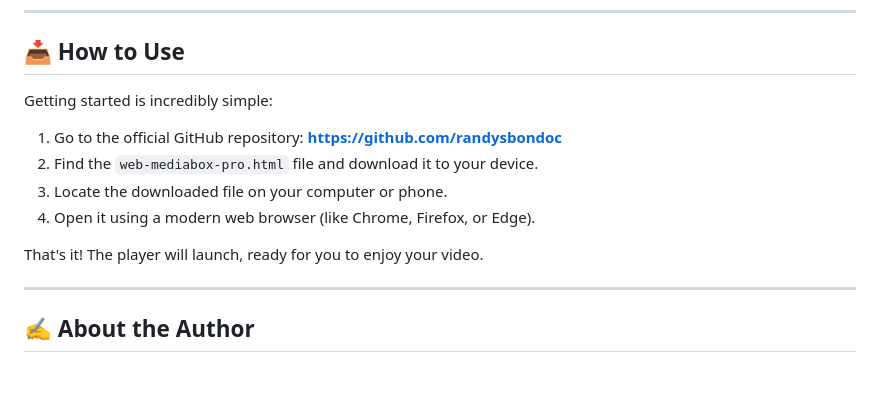
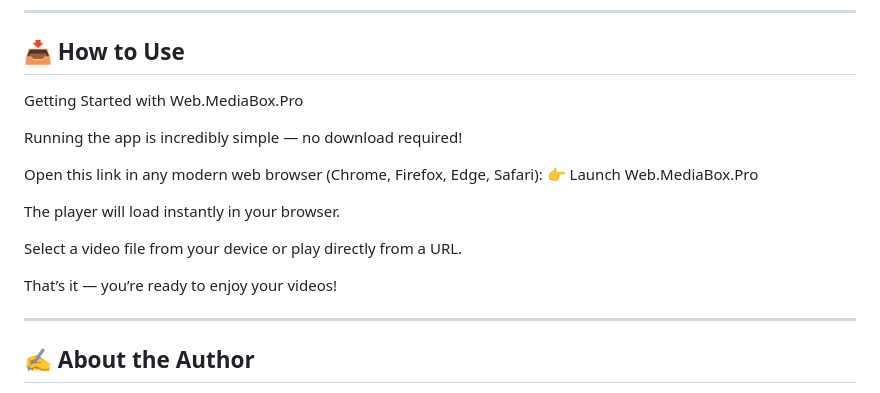
Before and after one commit to randybondoc/Web.MediaBox.Pro, a Markdown page: README.md, the part around the change. GitHub-like rendering.

```diff
--- a/README.md
+++ b/README.md
@@ -93,14 +93,18 @@ This is the first stable, feature-complete version of the app. This release focu
 ---
 ## 📥 How to Use
 
-Getting started is incredibly simple:
+Getting Started with Web.MediaBox.Pro
 
-1.  Go to the official GitHub repository: **[https://github.com/randysbondoc](https://github.com/randysbondoc)**
-2.  Find the `web-mediabox-pro.html` file and download it to your device.
-3.  Locate the downloaded file on your computer or phone.
-4.  Open it using a modern web browser (like Chrome, Firefox, or Edge).
+Running the app is incredibly simple — no download required!
 
-That's it! The player will launch, ready for you to enjoy your video.
+Open this link in any modern web browser (Chrome, Firefox, Edge, Safari):
+👉 Launch Web.MediaBox.Pro
+
+The player will load instantly in your browser.
+
+Select a video file from your device or play directly from a URL.
+
+That’s it — you’re ready to enjoy your videos!
 
 ---
 ## ✍️ About the Author
```
